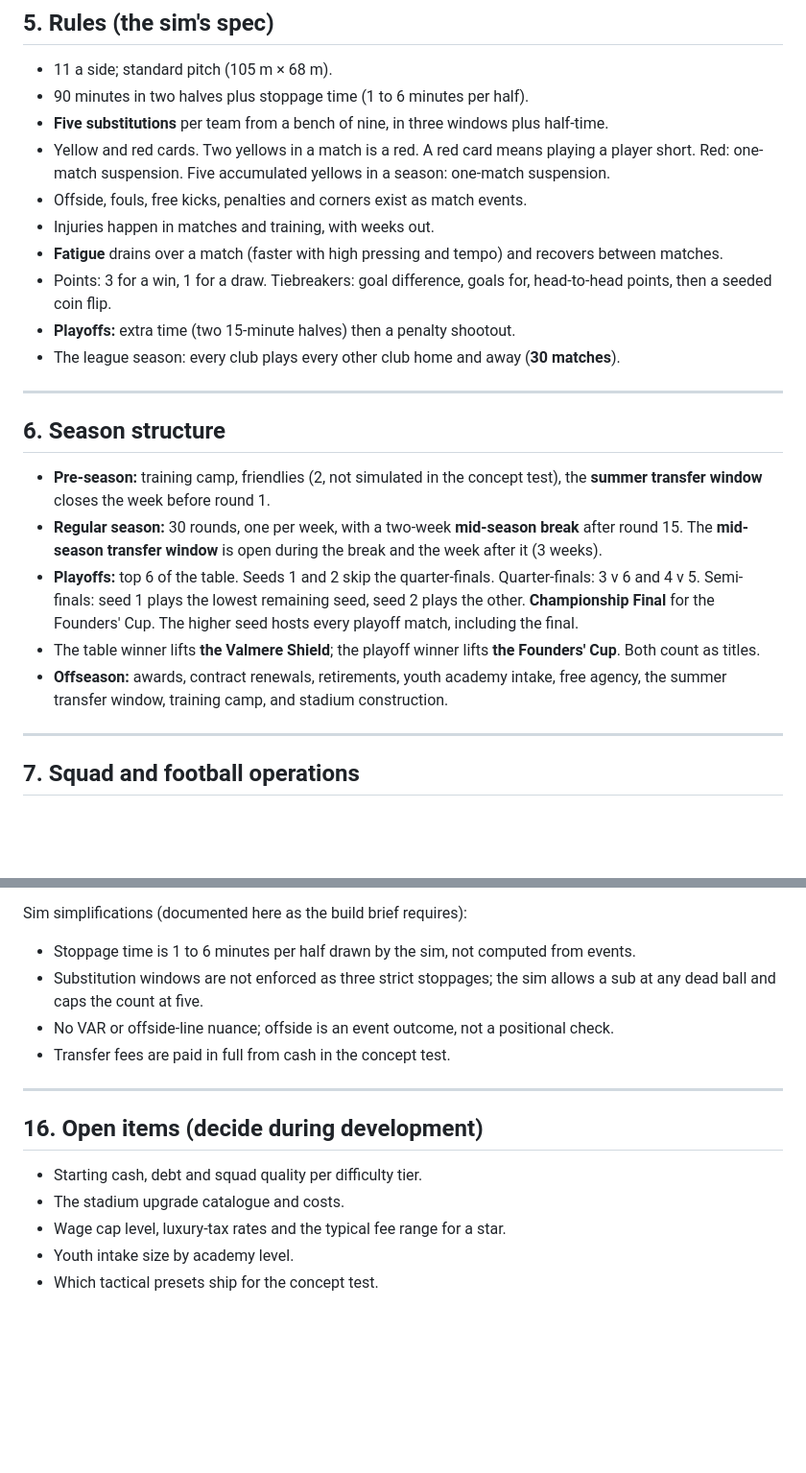
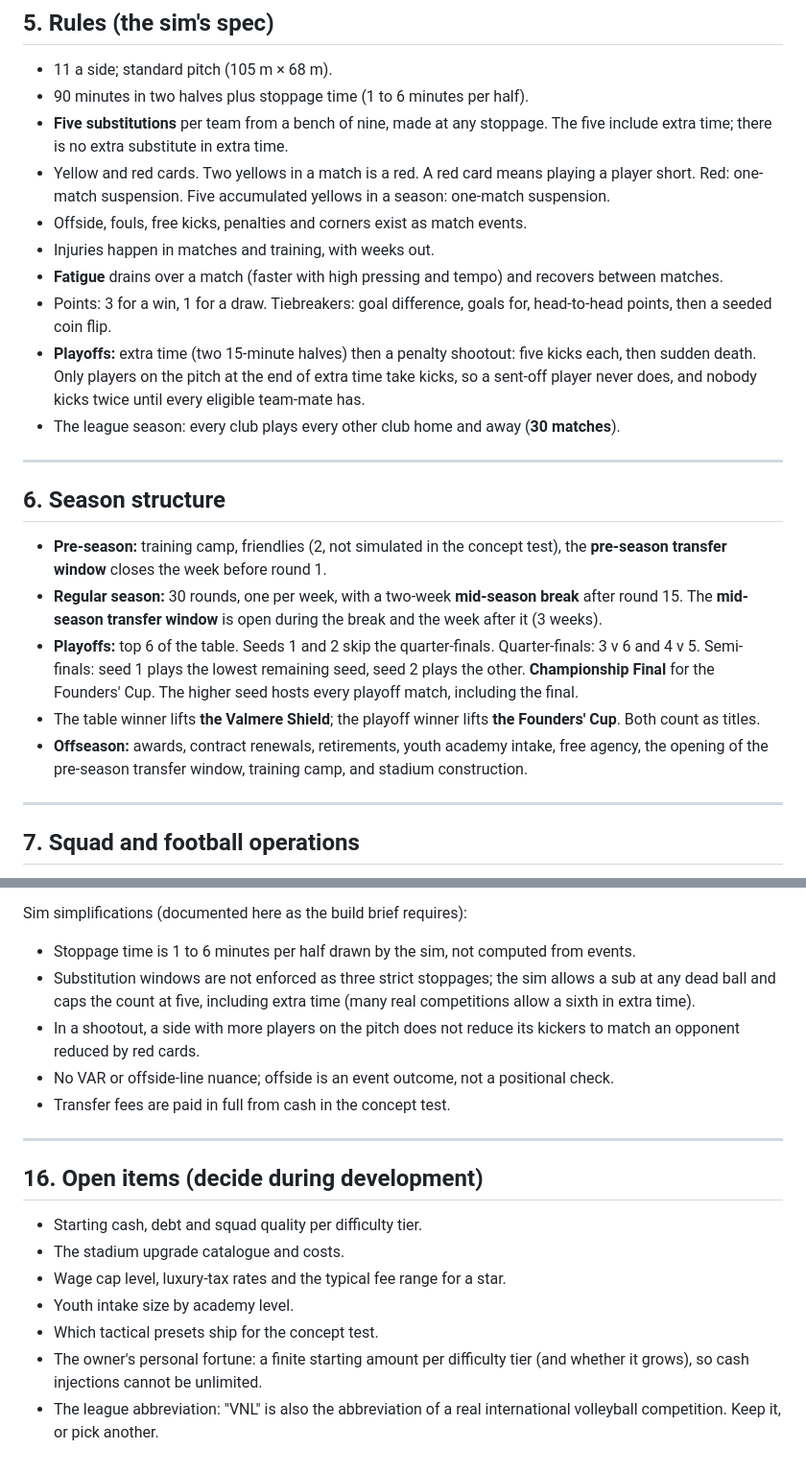
Before and after one commit to Jxstrr0/SeasonTicket, a Markdown page: docs/DESIGN.md, 2 parts joined by grey strips. Shown at 96% size. Drawn GitHub-style; blank space fills up the shorter version.

Commit message:
Clarify substitution, shootout and transfer-window rules in the design doc
- Five subs at any stoppage, including extra time.
- Shootout: five kicks then sudden death; only players on the pitch at the
  end of extra time kick.
- Rename the "summer" window to the pre-season window to match the
  February-November calendar.
- Open items: a finite owner fortune, and the VNL abbreviation.

Co-Authored-By: Claude Opus 5.5 <noreply@anthropic.com>
Claude-Session: https://claude.ai/code/session_01Suf6FZStTUN7TZmnKKHt6b

```diff
--- a/docs/DESIGN.md
+++ b/docs/DESIGN.md
@@ -81,24 +81,24 @@ Spring to late autumn. Pre-season in February and March, league play from April,
 
 - 11 a side; standard pitch (105 m × 68 m).
 - 90 minutes in two halves plus stoppage time (1 to 6 minutes per half).
-- **Five substitutions** per team from a bench of nine, in three windows plus half-time.
+- **Five substitutions** per team from a bench of nine, made at any stoppage. The five include extra time; there is no extra substitute in extra time.
 - Yellow and red cards. Two yellows in a match is a red. A red card means playing a player short. Red: one-match suspension. Five accumulated yellows in a season: one-match suspension.
 - Offside, fouls, free kicks, penalties and corners exist as match events.
 - Injuries happen in matches and training, with weeks out.
 - **Fatigue** drains over a match (faster with high pressing and tempo) and recovers between matches.
 - Points: 3 for a win, 1 for a draw. Tiebreakers: goal difference, goals for, head-to-head points, then a seeded coin flip.
-- **Playoffs:** extra time (two 15-minute halves) then a penalty shootout.
+- **Playoffs:** extra time (two 15-minute halves) then a penalty shootout: five kicks each, then sudden death. Only players on the pitch at the end of extra time take kicks, so a sent-off player never does, and nobody kicks twice until every eligible team-mate has.
 - The league season: every club plays every other club home and away (**30 matches**).
 
 ---
 
 ## 6. Season structure
 
-- **Pre-season:** training camp, friendlies (2, not simulated in the concept test), the **summer transfer window** closes the week before round 1.
+- **Pre-season:** training camp, friendlies (2, not simulated in the concept test), the **pre-season transfer window** closes the week before round 1.
 - **Regular season:** 30 rounds, one per week, with a two-week **mid-season break** after round 15. The **mid-season transfer window** is open during the break and the week after it (3 weeks).
 - **Playoffs:** top 6 of the table. Seeds 1 and 2 skip the quarter-finals. Quarter-finals: 3 v 6 and 4 v 5. Semi-finals: seed 1 plays the lowest remaining seed, seed 2 plays the other. **Championship Final** for the Founders' Cup. The higher seed hosts every playoff match, including the final.
 - The table winner lifts **the Valmere Shield**; the playoff winner lifts **the Founders' Cup**. Both count as titles.
-- **Offseason:** awards, contract renewals, retirements, youth academy intake, free agency, the summer transfer window, training camp, and stadium construction.
+- **Offseason:** awards, contract renewals, retirements, youth academy intake, free agency, the opening of the pre-season transfer window, training camp, and stadium construction.
 
 ---
 
@@ -230,7 +230,8 @@ Decided during development (the owner can veto any of these):
 
 Sim simplifications (documented here as the build brief requires):
 - Stoppage time is 1 to 6 minutes per half drawn by the sim, not computed from events.
-- Substitution windows are not enforced as three strict stoppages; the sim allows a sub at any dead ball and caps the count at five.
+- Substitution windows are not enforced as three strict stoppages; the sim allows a sub at any dead ball and caps the count at five, including extra time (many real competitions allow a sixth in extra time).
+- In a shootout, a side with more players on the pitch does not reduce its kickers to match an opponent reduced by red cards.
 - No VAR or offside-line nuance; offside is an event outcome, not a positional check.
 - Transfer fees are paid in full from cash in the concept test.
 
@@ -243,3 +244,5 @@ Sim simplifications (documented here as the build brief requires):
 - Wage cap level, luxury-tax rates and the typical fee range for a star.
 - Youth intake size by academy level.
 - Which tactical presets ship for the concept test.
+- The owner's personal fortune: a finite starting amount per difficulty tier (and whether it grows), so cash injections cannot be unlimited.
+- The league abbreviation: "VNL" is also the abbreviation of a real international volleyball competition. Keep it, or pick another.
```
